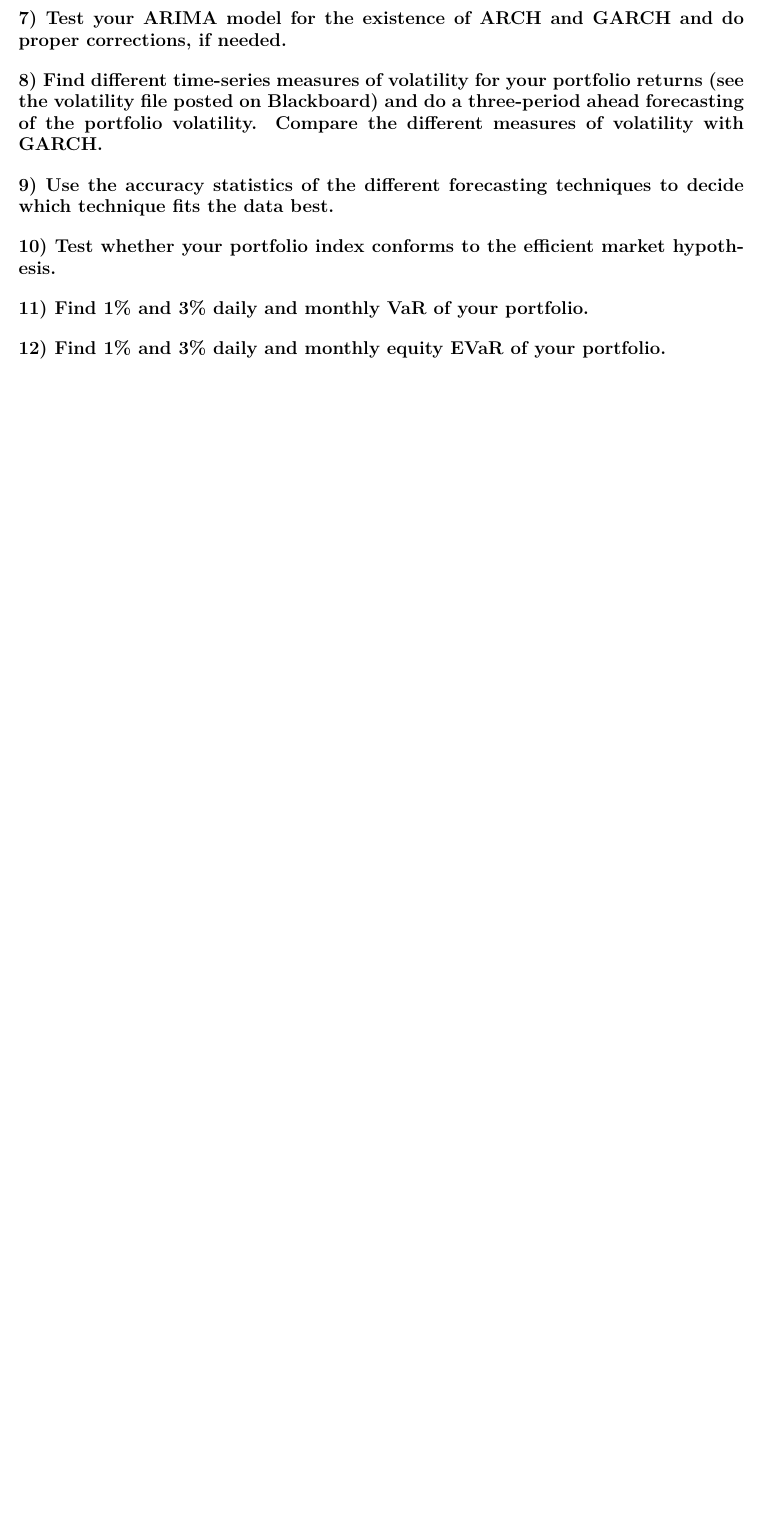
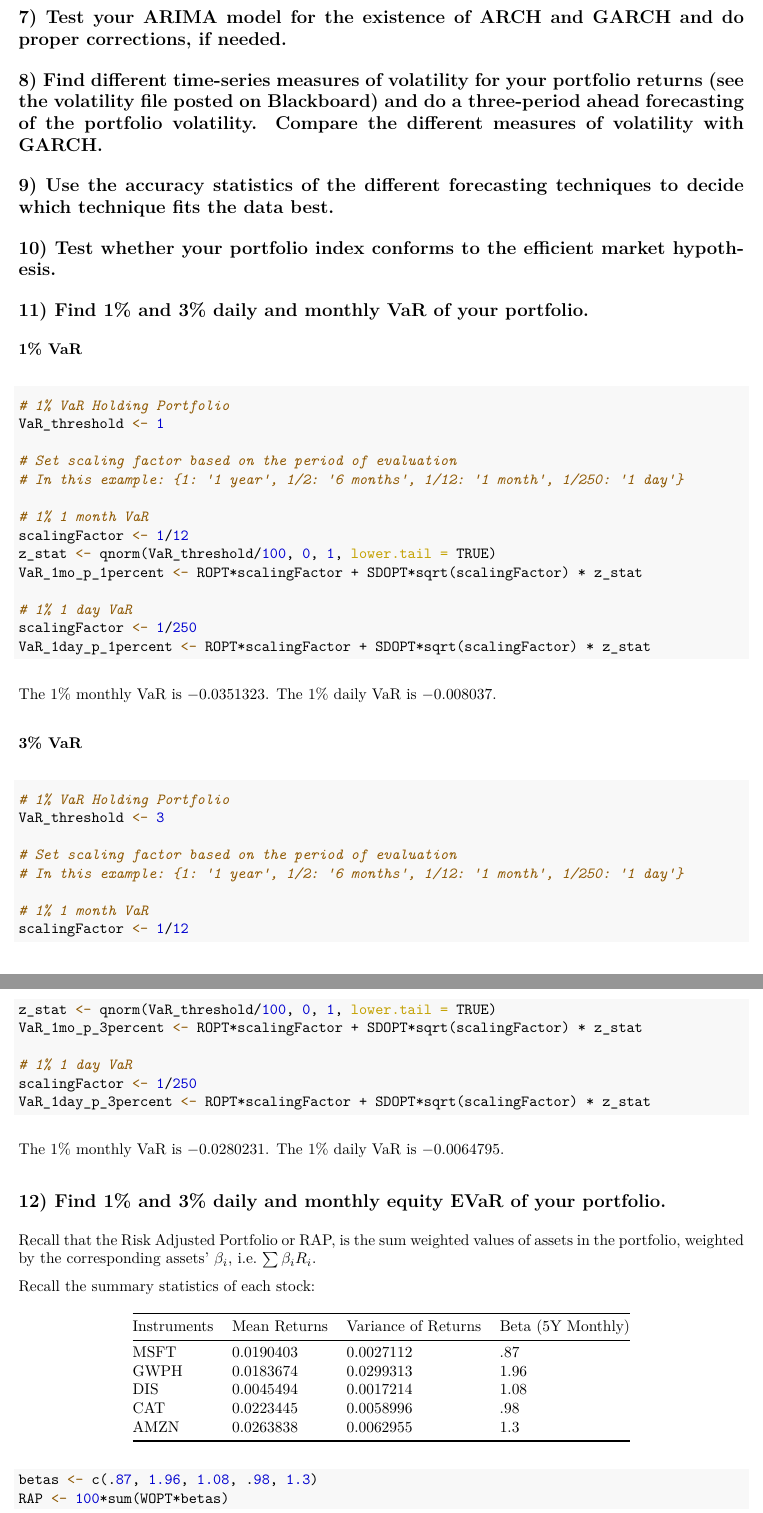
Before and after one commit to jeffsnguyen/USC_MSF_FBE_543_Spring_2021, an R Markdown document (Project/project.Rmd): part of page 38 of 39 before the commit and two parts of pages 38 and 39 of 40 after it, the two joined at a grey line, cut so that both start at the same text, the shorter picture padded with empty space. The pictures show the output file Project/project.pdf that the author committed with the source.

Commit message:
completed 11 and 12

````diff
--- a/Project/project.Rmd
+++ b/Project/project.Rmd
@@ -968,4 +968,61 @@ We notice a relative small F-stat, i.e. the differences in variances of two mode
 
 ## 11) Find 1% and 3% daily and monthly VaR of your portfolio.
 
+### 1% VaR
+```{r}
+# 1% VaR Holding Portfolio
+VaR_threshold <- 1
+
+# Set scaling factor based on the period of evaluation
+# In this example: {1: '1 year', 1/2: '6 months', 1/12: '1 month', 1/250: '1 day'}
+
+# 1% 1 month VaR
+scalingFactor <- 1/12
+z_stat <- qnorm(VaR_threshold/100, 0, 1, lower.tail = TRUE)
+VaR_1mo_p_1percent <- ROPT*scalingFactor + SDOPT*sqrt(scalingFactor) * z_stat
+
+# 1% 1 day VaR
+scalingFactor <- 1/250
+VaR_1day_p_1percent <- ROPT*scalingFactor + SDOPT*sqrt(scalingFactor) * z_stat
+```
+
+The 1% monthly VaR is $`r VaR_1mo_p_1percent`$. The 1% daily VaR is $`r VaR_1day_p_1percent`$.
+
+### 3% VaR
+```{r}
+# 1% VaR Holding Portfolio
+VaR_threshold <- 3
+
+# Set scaling factor based on the period of evaluation
+# In this example: {1: '1 year', 1/2: '6 months', 1/12: '1 month', 1/250: '1 day'}
+
+# 1% 1 month VaR
+scalingFactor <- 1/12
+z_stat <- qnorm(VaR_threshold/100, 0, 1, lower.tail = TRUE)
+VaR_1mo_p_3percent <- ROPT*scalingFactor + SDOPT*sqrt(scalingFactor) * z_stat
+
+# 1% 1 day VaR
+scalingFactor <- 1/250
+VaR_1day_p_3percent <- ROPT*scalingFactor + SDOPT*sqrt(scalingFactor) * z_stat
+```
+
+The 1% monthly VaR is $`r VaR_1mo_p_3percent`$. The 1% daily VaR is $`r VaR_1day_p_3percent`$.
+
 ## 12) Find 1% and 3% daily and monthly equity EVaR of your portfolio.
+
+Recall that the Risk Adjusted Portfolio or RAP, is the sum weighted values of assets in the portfolio, weighted by the corresponding assets’ $\beta_i$, i.e. $\sum \beta_i R_i$.
+
+Recall the summary statistics of each stock:
+
+Instruments   | Mean Returns          | Variance of Returns | Beta (5Y Monthly)
+---           | ---                   | ---                 | ---
+MSFT          | `r MSFT_return_mean`  | `r MSFT_return_var` | .87
+GWPH          | `r GWPH_return_mean`  | `r GWPH_return_var` | 1.96
+DIS           | `r DIS_return_mean`   | `r DIS_return_var`  | 1.08
+CAT           | `r CAT_return_mean`   | `r CAT_return_var`  | .98
+AMZN          | `r AMZN_return_mean`  | `r AMZN_return_var` | 1.3
+
+
+```{r}
+betas <- c(.87, 1.96, 1.08, .98, 1.3)
+RAP <- 100*sum(WOPT*betas)
````
Also changed, not shown: Project/project.pdf, Project/project.Rmd (10 more changed lines).
